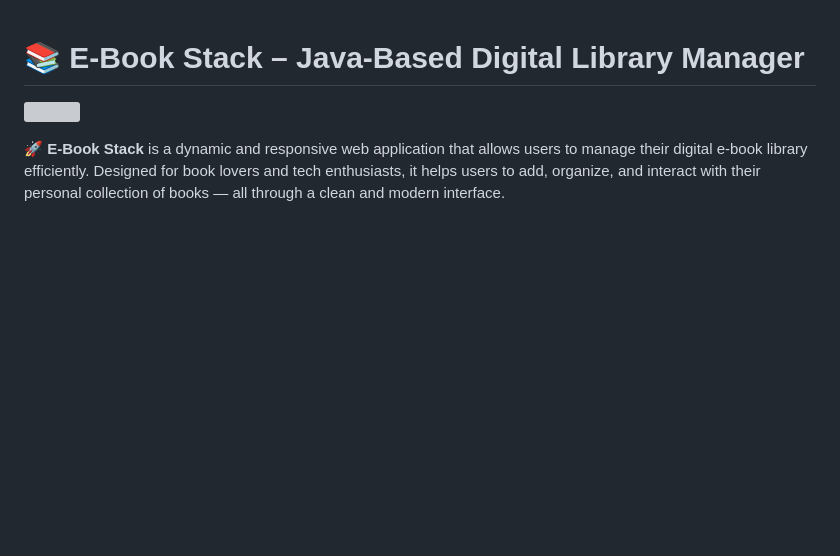
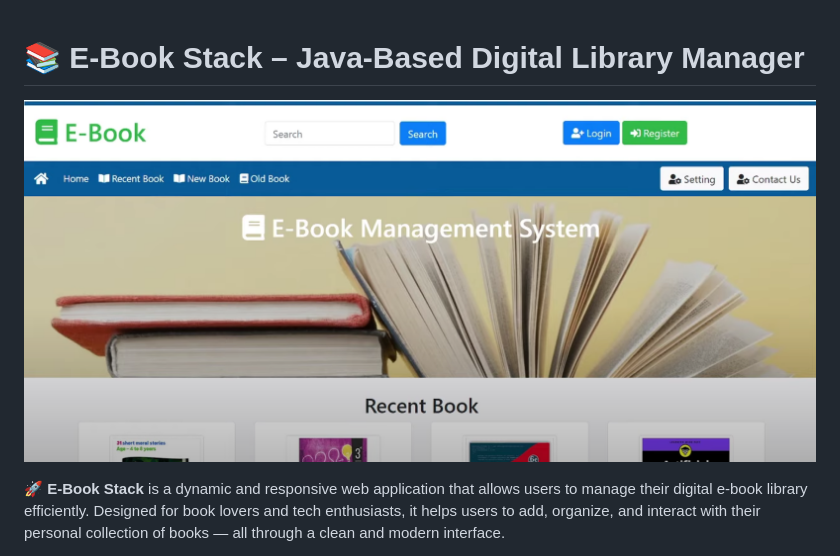
Before and after one commit to piyush5093/Ebook, a Markdown page: README.md, the part around the change. Drawn GitHub-style; blank space fills up the shorter version; grey boxes are pictures that could not be loaded.

```diff
--- a/README.md
+++ b/README.md
@@ -1,6 +1,6 @@
 # 📚 E-Book Stack – Java-Based Digital Library Manager
 
-![](https://github.com/piyush5093/Ebook/blob/main/Screenshot%202025-07-21%20093247.png)
+![](https://github.com/piyush5093/Ebook/blob/main/Screenshot%202025-07-21%20094508.png)
 
 🚀 **E-Book Stack** is a dynamic and responsive web application that allows users to manage their digital e-book library efficiently. Designed for book lovers and tech enthusiasts, it helps users to add, organize, and interact with their personal collection of books — all through a clean and modern interface.
 
```
